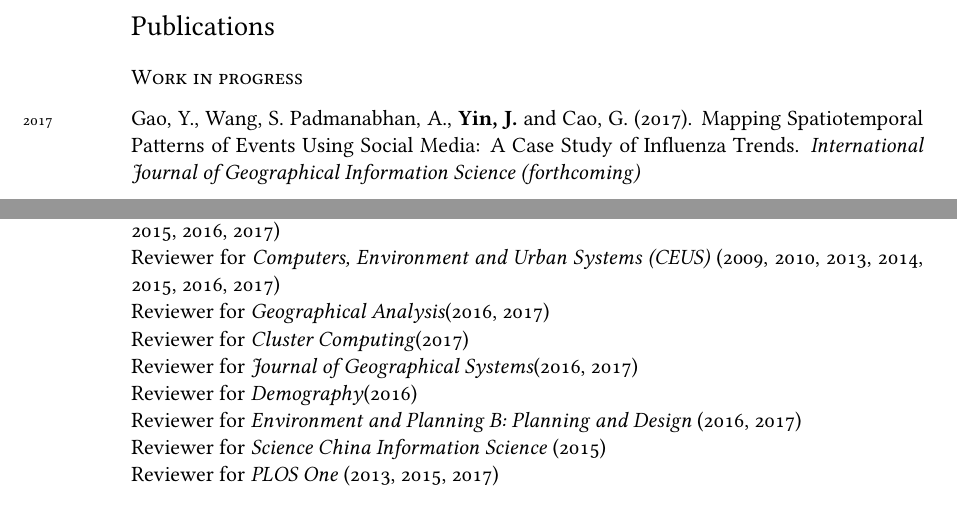
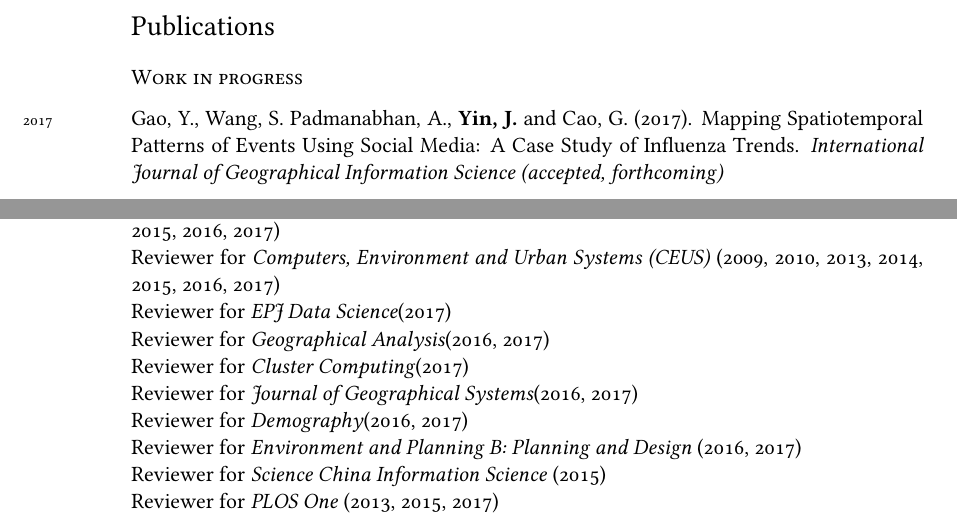
Before and after one commit to yinjunjun/CV, a LaTeX CV (CV_Yin.tex): two parts of pages 2 and 6 of 7, joined at a grey line, cut so that both start at the same text. Compiled offline with XeLaTeX; a missing font is replaced by an installed copy or a similar font.

Commit message:
new updates

```diff
--- a/CV_Yin.tex
+++ b/CV_Yin.tex
@@ -139,7 +139,7 @@ SP. ``Activity space contexts and measuring environmental exposure in behavioral
 
 \section*{Publications}
 \subsection*{Work in progress}
-\years{2017}Gao, Y., Wang, S. Padmanabhan, A., \textbf{Yin, J.} and Cao, G. (2017). Mapping Spatiotemporal Patterns of Events Using Social Media: A Case Study of Influenza Trends. \emph{International Journal of Geographical Information Science (forthcoming)}\\
+\years{2017}Gao, Y., Wang, S. Padmanabhan, A., \textbf{Yin, J.} and Cao, G. (2017). Mapping Spatiotemporal Patterns of Events Using Social Media: A Case Study of Influenza Trends. \emph{International Journal of Geographical Information Science (accepted, forthcoming)}\\
 
 \subsection*{Peer Reviewed Journals}
 \noindent
@@ -221,10 +221,11 @@ Program committee member for International Conference on Location-based Social M
 %\textsc{Full list}: \href{https://publons.com/author/1217430/junjun-yin?asjc=All#stats}{https://publons.com/author/1217430/junjun-yin?asjc=All#stats}\\
 Reviewer for \emph{International Journal of Geographical Information Science (IJGIS)} (2010, 2014, 2015, 2016, 2017)\\
 Reviewer for \emph{Computers, Environment and Urban Systems (CEUS)} (2009, 2010, 2013, 2014, 2015, 2016, 2017)\\
+Reviewer for \emph{EPJ Data Science}(2017)\\
 Reviewer for \emph{Geographical Analysis}(2016, 2017)\\
 Reviewer for \emph{Cluster Computing}(2017)\\
 Reviewer for \emph{Journal of Geographical Systems}(2016, 2017)\\
-Reviewer for \emph{Demography}(2016)\\
+Reviewer for \emph{Demography}(2016, 2017)\\
 Reviewer for \emph{Environment and Planning B: Planning and Design} (2016, 2017)\\
 Reviewer for \emph{Science China Information Science} (2015)\\
 Reviewer for \emph{PLOS One} (2013, 2015, 2017)\\
```
Also changed, not shown: CV_Yin.pdf, 2 other files.
